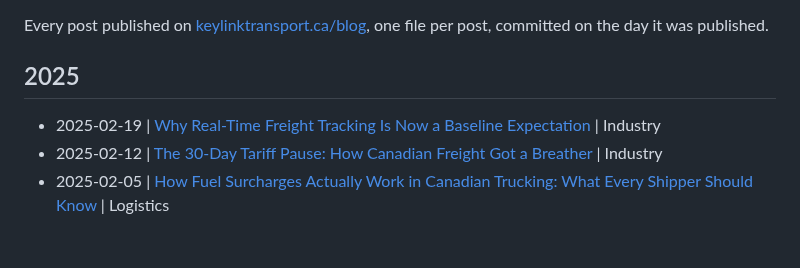
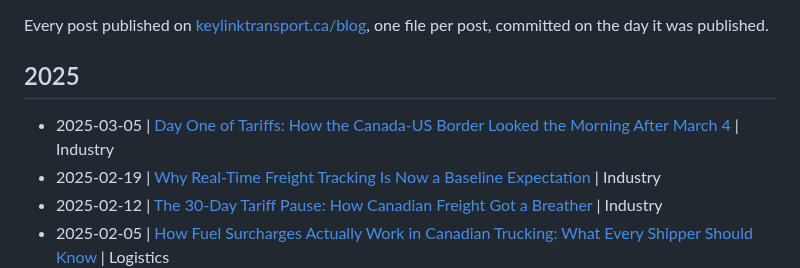
Before and after one commit to KeylinkTransportLtd/keylink-website, a Markdown page: blogs/README.md, the part around the change. Rendered like a GitHub page; blank space fills up the shorter version.

Commit message:
Blog: Day One of Tariffs: How the Canada-US Border Looked the Morning After March 4
Published March 5, 2025 in Industry.
https://www.keylinktransport.ca/blog/day-one-tariffs-canadian-border-march-2025

```diff
--- a/blogs/README.md
+++ b/blogs/README.md
@@ -5,6 +5,7 @@ Every post published on [keylinktransport.ca/blog](https://www.keylinktransport.
 
 ## 2025
 
+- 2025-03-05 | [Day One of Tariffs: How the Canada-US Border Looked the Morning After March 4](2025-03-05-day-one-tariffs-canadian-border-march-2025.md) | Industry
 - 2025-02-19 | [Why Real-Time Freight Tracking Is Now a Baseline Expectation](2025-02-19-real-time-tracking-ftl.md) | Industry
 - 2025-02-12 | [The 30-Day Tariff Pause: How Canadian Freight Got a Breather](2025-02-12-tariff-pause-canadian-freight-feb-2025.md) | Industry
 - 2025-02-05 | [How Fuel Surcharges Actually Work in Canadian Trucking: What Every Shipper Should Know](2025-02-05-fuel-surcharges-explained.md) | Logistics
```
Also changed, not shown: blogs/2025-03-05-day-one-tariffs-canadian-border-march-2025.md (added, +10 -0 lines).
